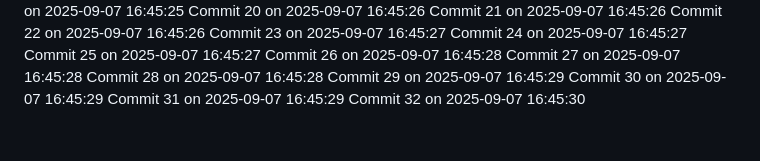
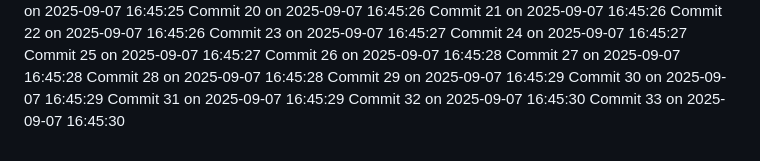
Before and after one commit to YounisDany/menuee, a Markdown page: activity.md, the part around the change. GitHub-like rendering.

Commit message:
Auto commit 33 2025-09-07 16:45:30

```diff
--- a/activity.md
+++ b/activity.md
@@ -2031,3 +2031,4 @@ Commit 29 on 2025-09-07 16:45:29
 Commit 30 on 2025-09-07 16:45:29
 Commit 31 on 2025-09-07 16:45:29
 Commit 32 on 2025-09-07 16:45:30
+Commit 33 on 2025-09-07 16:45:30
```
